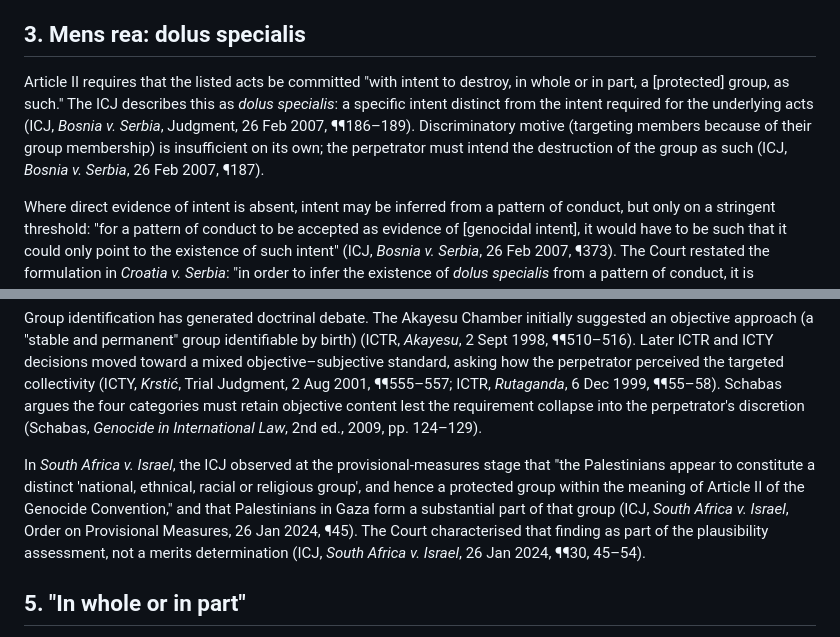
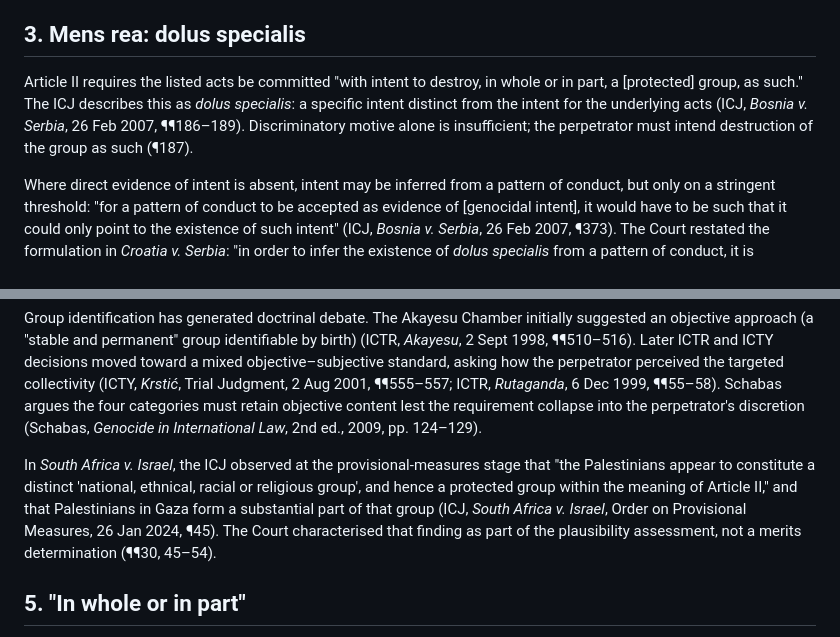
Before and after one commit to laoganpapi/wikiclaws, a Markdown page: 01_legal_framework_output.md, 2 parts joined by grey strips. GitHub-like rendering.

```diff
--- a/01_legal_framework_output.md
+++ b/01_legal_framework_output.md
@@ -36,7 +36,7 @@ The ICC Elements of Crimes require that the transferred persons be under 18, tha
 
 ## 3. Mens rea: dolus specialis
 
-Article II requires that the listed acts be committed "with intent to destroy, in whole or in part, a [protected] group, as such." The ICJ describes this as *dolus specialis*: a specific intent distinct from the intent required for the underlying acts (ICJ, *Bosnia v. Serbia*, Judgment, 26 Feb 2007, ¶¶186–189). Discriminatory motive (targeting members because of their group membership) is insufficient on its own; the perpetrator must intend the destruction of the group as such (ICJ, *Bosnia v. Serbia*, 26 Feb 2007, ¶187).
+Article II requires the listed acts be committed "with intent to destroy, in whole or in part, a [protected] group, as such." The ICJ describes this as *dolus specialis*: a specific intent distinct from the intent for the underlying acts (ICJ, *Bosnia v. Serbia*, 26 Feb 2007, ¶¶186–189). Discriminatory motive alone is insufficient; the perpetrator must intend destruction of the group as such (¶187).
 
 Where direct evidence of intent is absent, intent may be inferred from a pattern of conduct, but only on a stringent threshold: "for a pattern of conduct to be accepted as evidence of [genocidal intent], it would have to be such that it could only point to the existence of such intent" (ICJ, *Bosnia v. Serbia*, 26 Feb 2007, ¶373). The Court restated the formulation in *Croatia v. Serbia*: "in order to infer the existence of *dolus specialis* from a pattern of conduct, it is necessary and sufficient that this is the only inference that could reasonably be drawn from the acts in question" (ICJ, *Croatia v. Serbia*, Judgment, 3 Feb 2015, ¶148; see also ¶¶417, 440). In *Croatia*, the Court rejected the genocide claim because forced displacement was at least an equally plausible inference (ICJ, *Croatia v. Serbia*, 3 Feb 2015, ¶¶437–441).
 
@@ -54,7 +54,7 @@ Article II lists four protected categories: national, ethnical, racial, or relig
 
 Group identification has generated doctrinal debate. The Akayesu Chamber initially suggested an objective approach (a "stable and permanent" group identifiable by birth) (ICTR, *Akayesu*, 2 Sept 1998, ¶¶510–516). Later ICTR and ICTY decisions moved toward a mixed objective–subjective standard, asking how the perpetrator perceived the targeted collectivity (ICTY, *Krstić*, Trial Judgment, 2 Aug 2001, ¶¶555–557; ICTR, *Rutaganda*, 6 Dec 1999, ¶¶55–58). Schabas argues the four categories must retain objective content lest the requirement collapse into the perpetrator's discretion (Schabas, *Genocide in International Law*, 2nd ed., 2009, pp. 124–129).
 
-In *South Africa v. Israel*, the ICJ observed at the provisional-measures stage that "the Palestinians appear to constitute a distinct 'national, ethnical, racial or religious group', and hence a protected group within the meaning of Article II of the Genocide Convention," and that Palestinians in Gaza form a substantial part of that group (ICJ, *South Africa v. Israel*, Order on Provisional Measures, 26 Jan 2024, ¶45). The Court characterised that finding as part of the plausibility assessment, not a merits determination (ICJ, *South Africa v. Israel*, 26 Jan 2024, ¶¶30, 45–54).
+In *South Africa v. Israel*, the ICJ observed at the provisional-measures stage that "the Palestinians appear to constitute a distinct 'national, ethnical, racial or religious group', and hence a protected group within the meaning of Article II," and that Palestinians in Gaza form a substantial part of that group (ICJ, *South Africa v. Israel*, Order on Provisional Measures, 26 Jan 2024, ¶45). The Court characterised that finding as part of the plausibility assessment, not a merits determination (¶¶30, 45–54).
 
 ## 5. "In whole or in part"
 
```
Also changed, not shown: 07_counter_position_output.md (+9 -9 lines).
